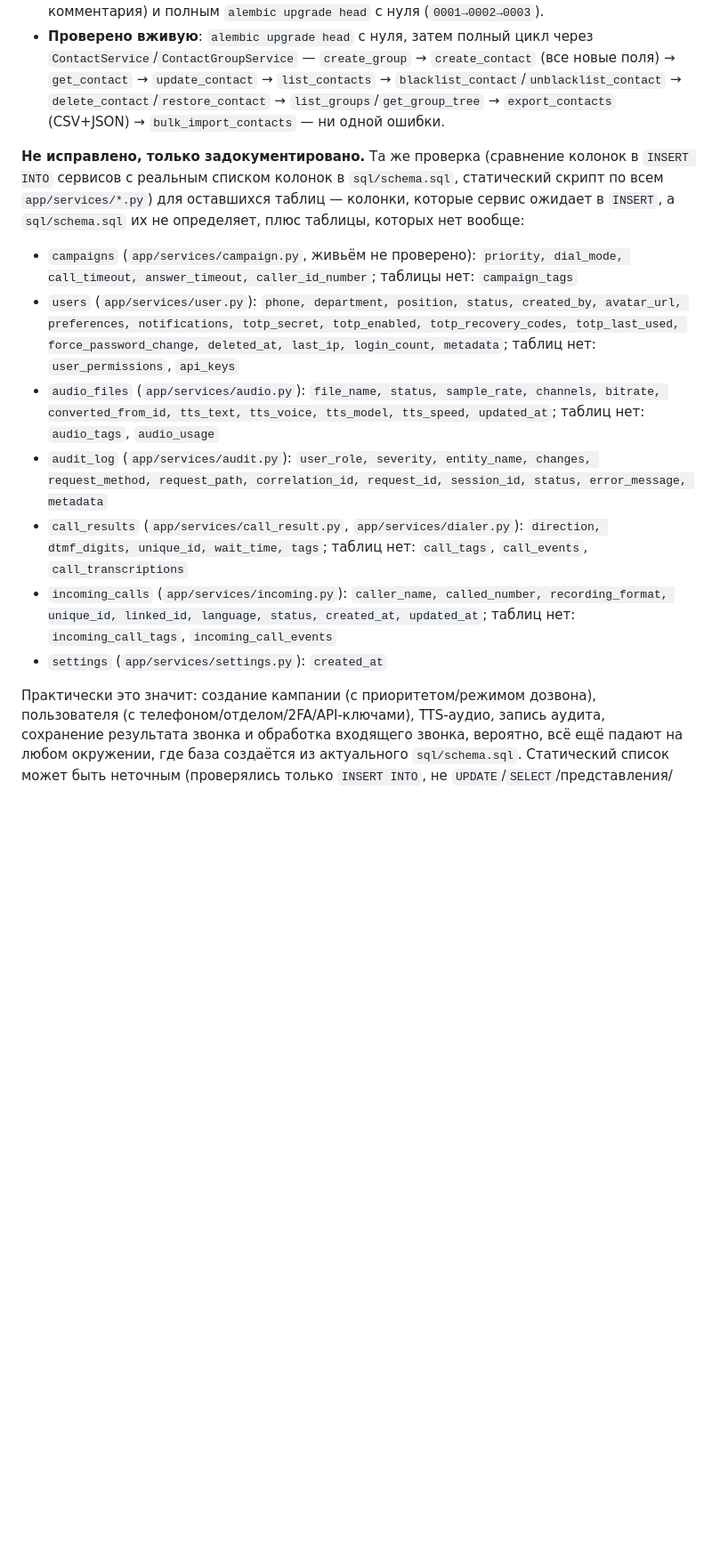
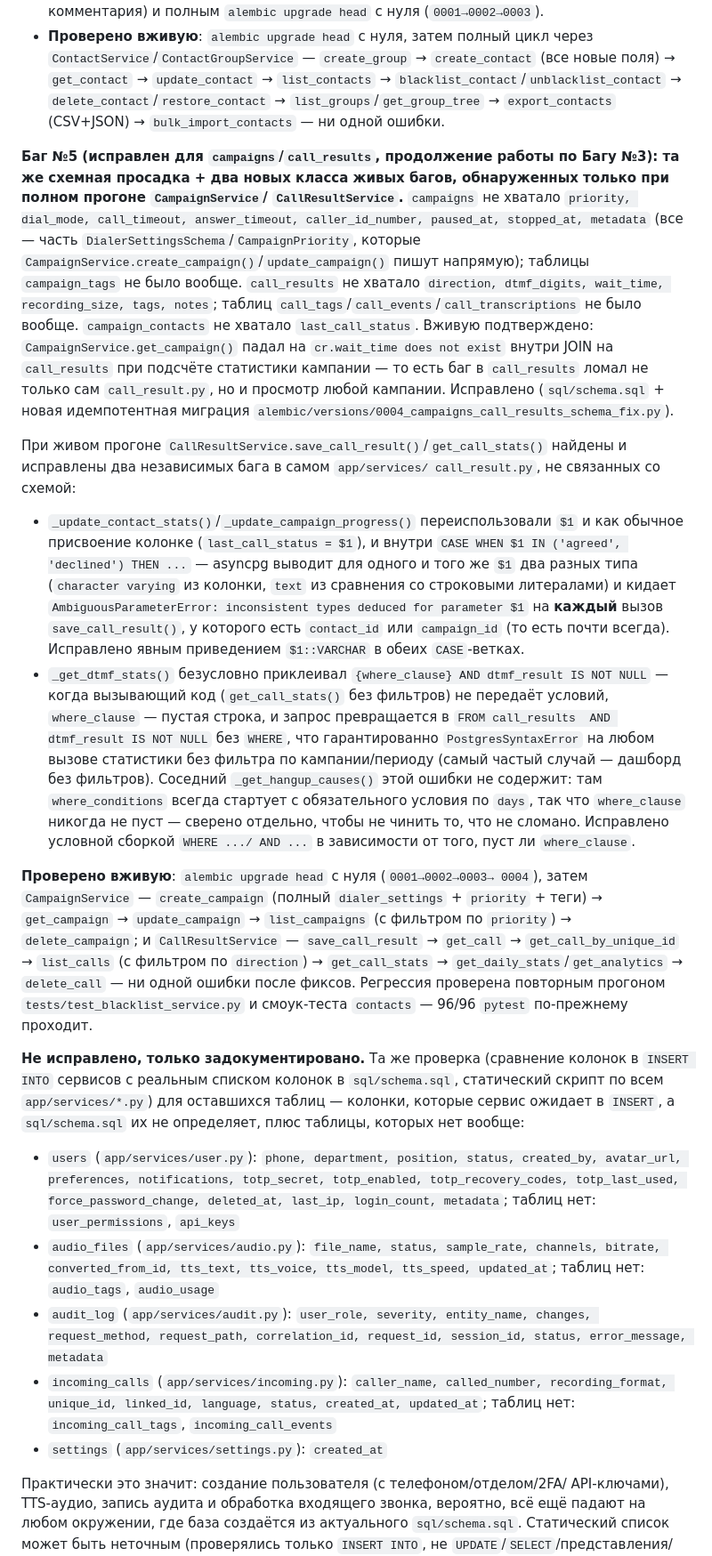
Before and after one commit to scp-oss/AutoDialer-Ultimate, a Markdown page: ROADMAP.md, the part around one of its changes. Shown at 89% size. Drawn GitHub-style; blank space fills up the shorter version.

Commit message:
Document Баг №5: campaigns/call_results schema drift + two asyncpg bugs in call_result.py
Adds the campaigns/campaign_tags and call_results/call_tags/call_events/
call_transcriptions schema drift fix to ROADMAP.md §3.0, alongside the
two independent asyncpg bugs found and fixed while live-testing
CallResultService (AmbiguousParameterError from $1 type conflict in
_update_contact_stats/_update_campaign_progress; empty-where_clause
syntax error in _get_dtmf_stats). Removes campaigns/call_results from
the "documented only, not fixed" list, leaving users, audio_files,
audit_log, incoming_calls, settings.

```diff
--- a/ROADMAP.md
+++ b/ROADMAP.md
@@ -441,15 +441,66 @@ created_by, created_at`), а `app/services/blacklist.py` (~1100 строк)
   `export_contacts` (CSV+JSON) → `bulk_import_contacts` — ни одной
   ошибки.
 
+**Баг №5 (исправлен для `campaigns`/`call_results`, продолжение работы по
+Багу №3): та же схемная просадка + два новых класса живых багов,
+обнаруженных только при полном прогоне `CampaignService`/
+`CallResultService`.** `campaigns` не хватало `priority, dial_mode,
+call_timeout, answer_timeout, caller_id_number, paused_at, stopped_at,
+metadata` (все — часть `DialerSettingsSchema`/`CampaignPriority`,
+которые `CampaignService.create_campaign()`/`update_campaign()` пишут
+напрямую); таблицы `campaign_tags` не было вообще. `call_results` не
+хватало `direction, dtmf_digits, wait_time, recording_size, tags, notes`;
+таблиц `call_tags`/`call_events`/`call_transcriptions` не было вообще.
+`campaign_contacts` не хватало `last_call_status`. Вживую подтверждено:
+`CampaignService.get_campaign()` падал на `cr.wait_time does not exist`
+внутри JOIN на `call_results` при подсчёте статистики кампании — то есть
+баг в `call_results` ломал не только сам `call_result.py`, но и просмотр
+любой кампании. Исправлено (`sql/schema.sql` + новая идемпотентная
+миграция `alembic/versions/0004_campaigns_call_results_schema_fix.py`).
+
+При живом прогоне `CallResultService.save_call_result()`/`get_call_stats()`
+найдены и исправлены два независимых бага в самом `app/services/
+call_result.py`, не связанных со схемой:
+
+- `_update_contact_stats()`/`_update_campaign_progress()` переиспользовали
+  `$1` и как обычное присвоение колонке (`last_call_status = $1`), и
+  внутри `CASE WHEN $1 IN ('agreed', 'declined') THEN ...` — asyncpg
+  выводит для одного и того же `$1` два разных типа (`character varying`
+  из колонки, `text` из сравнения со строковыми литералами) и кидает
+  `AmbiguousParameterError: inconsistent types deduced for parameter $1`
+  на **каждый** вызов `save_call_result()`, у которого есть `contact_id`
+  или `campaign_id` (то есть почти всегда). Исправлено явным приведением
+  `$1::VARCHAR` в обеих `CASE`-ветках.
+- `_get_dtmf_stats()` безусловно приклеивал `{where_clause} AND
+  dtmf_result IS NOT NULL` — когда вызывающий код (`get_call_stats()` без
+  фильтров) не передаёт условий, `where_clause` — пустая строка, и запрос
+  превращается в `FROM call_results  AND dtmf_result IS NOT NULL` без
+  `WHERE`, что гарантированно `PostgresSyntaxError` на любом
+  вызове статистики без фильтра по кампании/периоду (самый частый
+  случай — дашборд без фильтров). Соседний `_get_hangup_causes()` этой
+  ошибки не содержит: там `where_conditions` всегда стартует с
+  обязательного условия по `days`, так что `where_clause` никогда не
+  пуст — сверено отдельно, чтобы не чинить то, что не сломано. Исправлено
+  условной сборкой `WHERE .../ AND ...` в зависимости от того, пуст ли
+  `where_clause`.
+
+**Проверено вживую**: `alembic upgrade head` с нуля (`0001→0002→0003→
+0004`), затем `CampaignService` — `create_campaign` (полный
+`dialer_settings` + `priority` + теги) → `get_campaign` → `update_campaign`
+→ `list_campaigns` (с фильтром по `priority`) → `delete_campaign`; и
+`CallResultService` — `save_call_result` → `get_call` →
+`get_call_by_unique_id` → `list_calls` (с фильтром по `direction`) →
+`get_call_stats` → `get_daily_stats`/`get_analytics` → `delete_call` — ни
+одной ошибки после фиксов. Регрессия проверена повторным прогоном
+`tests/test_blacklist_service.py` и смоук-теста `contacts` — 96/96
+`pytest` по-прежнему проходит.
+
 **Не исправлено, только задокументировано.** Та же проверка (сравнение
 колонок в `INSERT INTO` сервисов с реальным списком колонок в
 `sql/schema.sql`, статический скрипт по всем `app/services/*.py`) для
 оставшихся таблиц — колонки, которые сервис ожидает в `INSERT`, а
 `sql/schema.sql` их не определяет, плюс таблицы, которых нет вообще:
 
-- `campaigns` (`app/services/campaign.py`, живьём не проверено):
-  `priority, dial_mode, call_timeout, answer_timeout,
-  caller_id_number`; таблицы нет: `campaign_tags`
 - `users` (`app/services/user.py`): `phone, department, position,
   status, created_by, avatar_url, preferences, notifications,
   totp_secret, totp_enabled, totp_recovery_codes, totp_last_used,
@@ -462,19 +513,14 @@ created_by, created_at`), а `app/services/blacklist.py` (~1100 строк)
 - `audit_log` (`app/services/audit.py`): `user_role, severity,
   entity_name, changes, request_method, request_path, correlation_id,
   request_id, session_id, status, error_message, metadata`
-- `call_results` (`app/services/call_result.py`,
-  `app/services/dialer.py`): `direction, dtmf_digits, unique_id,
-  wait_time, tags`; таблиц нет: `call_tags`, `call_events`,
-  `call_transcriptions`
 - `incoming_calls` (`app/services/incoming.py`): `caller_name,
   called_number, recording_format, unique_id, linked_id, language,
   status, created_at, updated_at`; таблиц нет: `incoming_call_tags`,
   `incoming_call_events`
 - `settings` (`app/services/settings.py`): `created_at`
 
-Практически это значит: создание кампании (с приоритетом/режимом
-дозвона), пользователя (с телефоном/отделом/2FA/API-ключами), TTS-аудио,
-запись аудита, сохранение результата звонка и обработка входящего
-звонка, вероятно, всё ещё падают на любом окружении, где база создаётся
-из актуального `sql/schema.sql`. Статический список может быть неточным
+Практически это значит: создание пользователя (с телефоном/отделом/2FA/
+API-ключами), TTS-аудио, запись аудита и обработка входящего звонка,
+вероятно, всё ещё падают на любом окружении, где база создаётся из
+актуального `sql/schema.sql`. Статический список может быть неточным
 (проверялись только `INSERT INTO`, не `UPDATE`/`SELECT`/представления/
```
Also changed, not shown: other parts of ROADMAP.md (+9 -6 lines).
